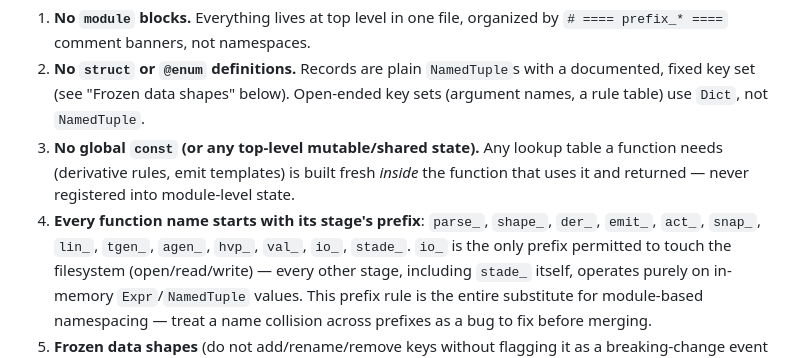
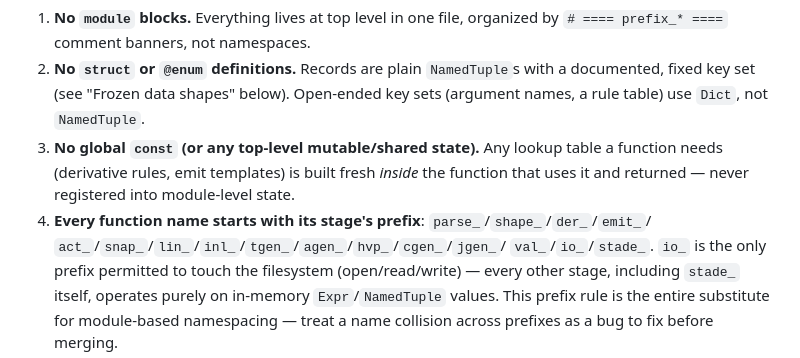
Before and after one commit to cerfacs/STADE.jl, a Markdown page: claude/skill-stade.md, the part around the change. Drawn GitHub-style.

Commit message:
Update 'skil-stade.md' with final stages layout

```diff
--- a/claude/skill-stade.md
+++ b/claude/skill-stade.md
@@ -58,8 +58,9 @@ prepend `export PATH="/home/claude/julia-1.10.11/bin:$PATH"`.
    is built fresh *inside* the function that uses it and returned —
    never registered into module-level state.
 4. **Every function name starts with its stage's prefix**:
-   `parse_`, `shape_`, `der_`, `emit_`, `act_`, `snap_`, `lin_`,
-   `tgen_`, `agen_`, `hvp_`, `val_`, `io_`, `stade_`. `io_` is the only
+   `parse_`/`shape_`/`der_`/`emit_`/
+  `act_`/`snap_`/`lin_`/`inl_`/`tgen_`/`agen_`/`hvp_`/`cgen_`/`jgen_`/
+  `val_`/`io_`/`stade_`. `io_` is the only
    prefix permitted to touch the filesystem (open/read/write) —
    every other stage, including `stade_` itself, operates purely on
    in-memory `Expr`/`NamedTuple` values. This prefix rule is the
```
